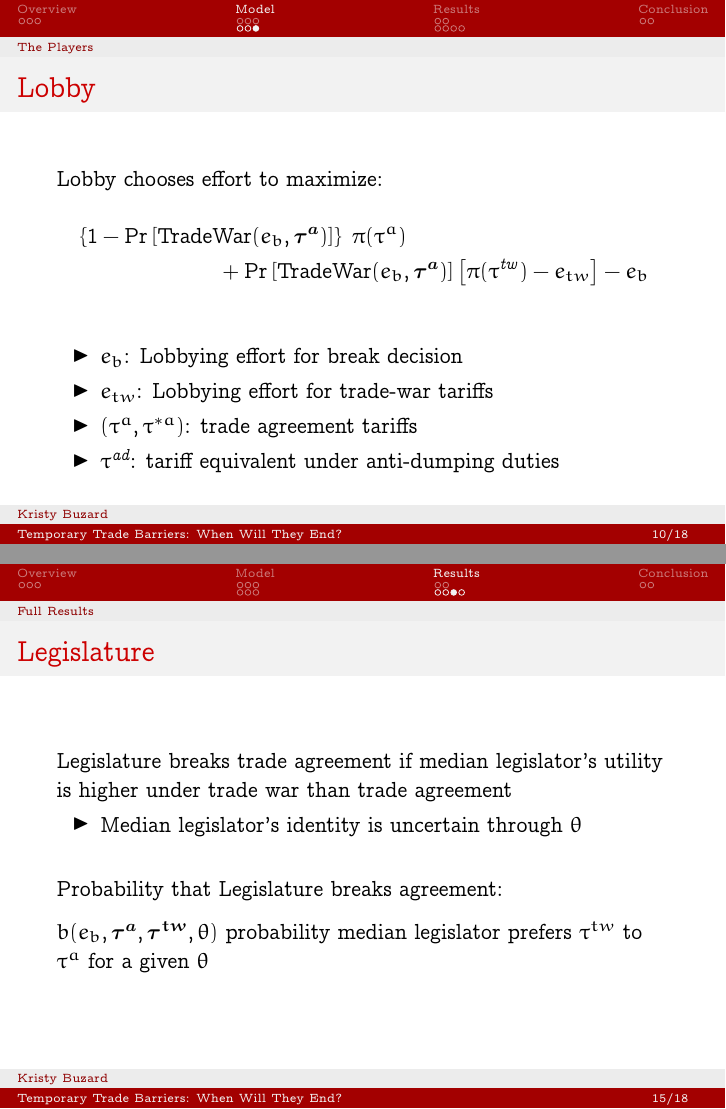
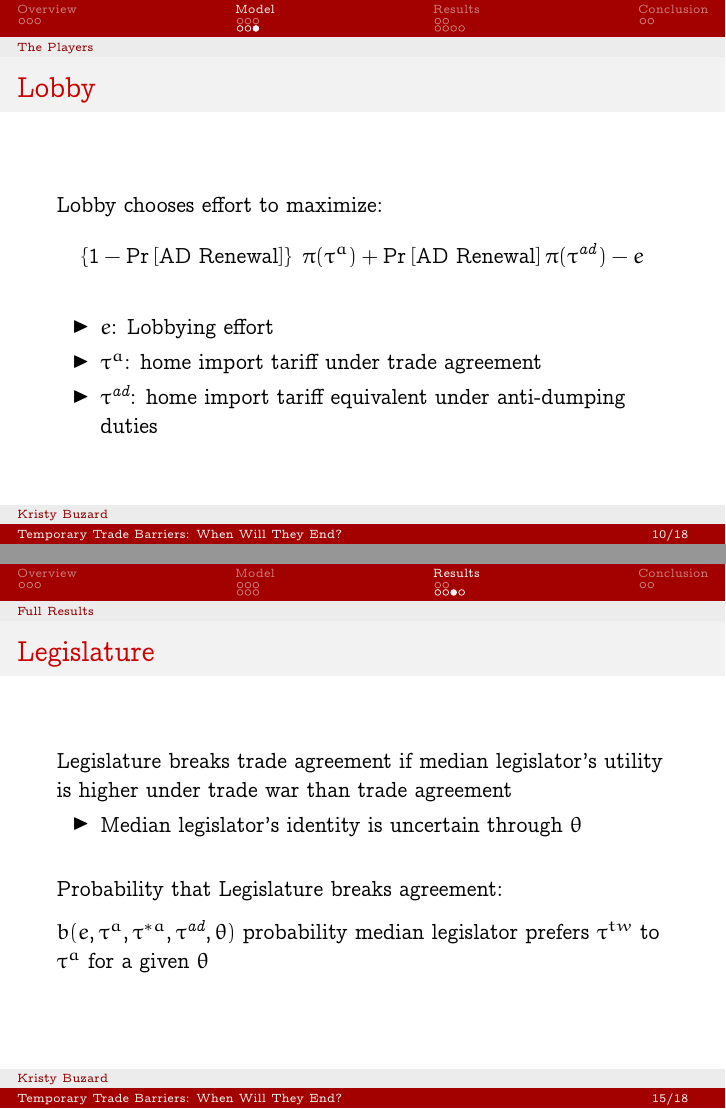
Before and after one commit to kbuzard/dispute-length, LaTeX slides (presentation.tex): pages 10 and 15 of 18, joined at a grey line. Compiled offline with pdfLaTeX.

Commit message:
update lobby slide

```diff
--- a/presentation.tex
+++ b/presentation.tex
@@ -272,17 +272,15 @@ $$W_E = \mathit{CS}_X(\tau) + \mathit{CS}_Y(\tau^*) + \ga_E \pi_X(\tau) + \pi_Y(
 \frametitle{Lobby}
 \vskip.2in
 Lobby chooses effort to maximize:
-\begin{multline*}
-  \left\{1-\Pr\left[ \text{TradeWar}(e_b,\bta)\right]\right\} \ \pi(\tau^a) \\
-     + \Pr\left[ \text{TradeWar}(e_b,\bta) \right] \left[ \pi(\tau^{\mathit{tw}}) - e_{tw} \right] - e_b
-\end{multline*}
+\[
+  \left\{1-\Pr\left[ \text{AD Renewal}\right]\right\} \ \pi(\tau^a) + \Pr\left[ \text{AD Renewal} \right]  \pi(\tau^{\mathit{ad}})  - e
+\]
 
-\vskip.2in
+\vskip.1in
 \begin{itemize}
-	\item $e_b$: Lobbying effort for break decision
-	\item $e_{tw}$: Lobbying effort for trade-war tariffs
-	\item $(\tau^a,\tau^{*a})$: trade agreement tariffs
-	\item $\tau^{\textit{ad}}$: tariff equivalent under anti-dumping duties
+	\item $e$: Lobbying effort
+	\item $\tau^a$: home import tariff under trade agreement
+	\item $\tau^{\textit{ad}}$: home import tariff equivalent under anti-dumping duties
 \end{itemize}
 
 \end{frame}
@@ -323,8 +321,8 @@ Lobby chooses effort to maximize:
 \textbf{Lobby}
 \pause
 \begin{itemize}[<+->]
-	\item Given the $\bta$ it faces, lobby knows what $e_b$ is required to break the agreement
- 	\item Lobby pays this $e_b$ if: \hskip.2in $\bm{\pi}(\bm{\tau^{\mathit{tw}}}) \bm{- e_{tw}  - e_b > \pi}(\bm{\tau^a})$
+	\item Given the $(\tau^a,\tau^{*a})$ it faces, lobby knows what $e_b$ is required to break the agreement
+ 	\item Lobby pays this $e_b$ if: \hskip.2in $\pi(\tau^{\mathit{tw}}) - e > \pi(\tau^a)$
 \end{itemize}
 
 \pause
@@ -392,7 +390,7 @@ An Example (Bagwell $\&$ Staiger 2005)
   Probability that Legislature breaks agreement: \\
 	\pause
   \vskip.1in
-    $b(e_b,\bta,\btn,\ta)$ probability median legislator prefers $\tau^{tw}$ to $\tau^a$ for a given $\ta$
+    $b(e,\tau^a,\tau^{*a},\tau^{\textit{ad}},\ta)$ probability median legislator prefers $\tau^{tw}$ to $\tau^a$ for a given $\ta$
 \end{frame}
 
 
```
Also changed, not shown: presentation.pdf, presentation.tex (4 more changed lines).
